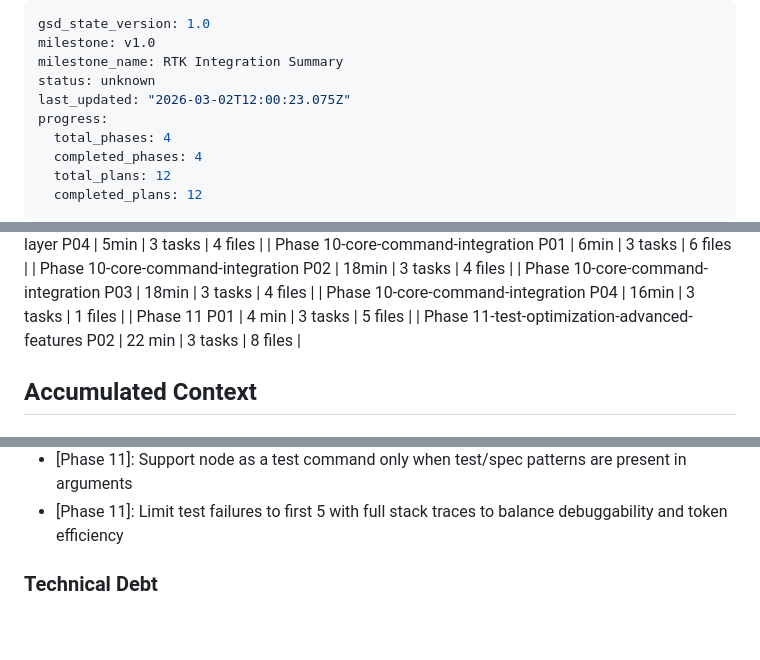
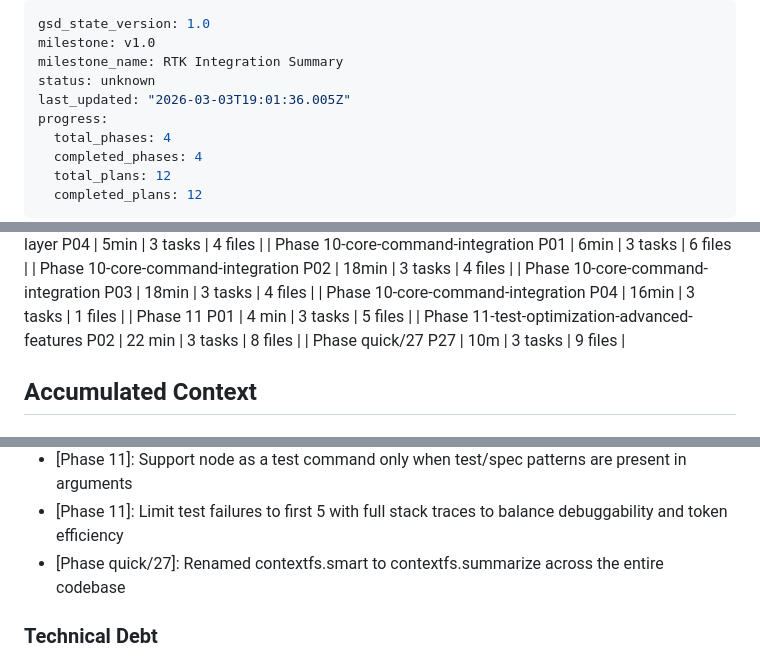
Before and after one commit to javimosch/contextfs, a Markdown page: .planning/STATE.md, 3 parts joined by grey strips. GitHub-like rendering; blank space fills up the shorter version.

Commit message:
docs(quick/27): complete task 27 - rename contextfs.smart to contextfs.summarize

```diff
--- a/.planning/STATE.md
+++ b/.planning/STATE.md
@@ -3,7 +3,7 @@ gsd_state_version: 1.0
 milestone: v1.0
 milestone_name: RTK Integration Summary
 status: unknown
-last_updated: "2026-03-02T12:00:23.075Z"
+last_updated: "2026-03-03T19:01:36.005Z"
 progress:
   total_phases: 4
   completed_phases: 4
@@ -74,6 +74,7 @@ progress:
 | Phase 10-core-command-integration P04 | 16min | 3 tasks | 1 files |
 | Phase 11 P01 | 4 min | 3 tasks | 5 files |
 | Phase 11-test-optimization-advanced-features P02 | 22 min | 3 tasks | 8 files |
+| Phase quick/27 P27 | 10m | 3 tasks | 9 files |
 
 ## Accumulated Context
 
@@ -109,6 +110,7 @@ progress:
 - [Phase 11-test-optimization-advanced-features]: Ultra-compact mode (-u) aggressively strips whitespace/metadata, supported globally via env (ADV-04)
 - [Phase 11]: Support node as a test command only when test/spec patterns are present in arguments
 - [Phase 11]: Limit test failures to first 5 with full stack traces to balance debuggability and token efficiency
+- [Phase quick/27]: Renamed contextfs.smart to contextfs.summarize across the entire codebase
 
 ### Technical Debt
 - Multi-arch testing on Apple Silicon (aarch64) needed before production
```
Also changed, not shown: 1 other file.
